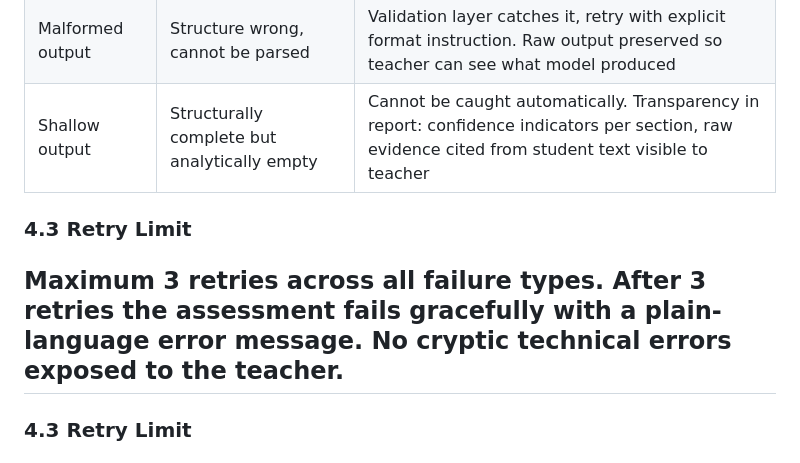
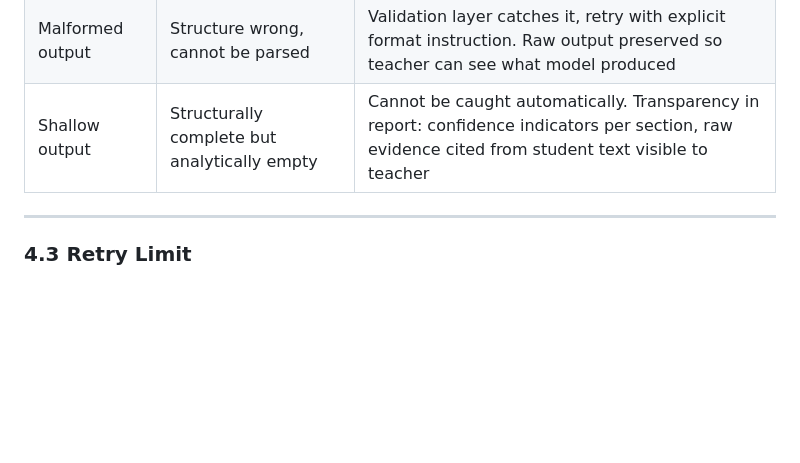
Before and after one commit to mentalpinG-Ops/aXIOM, a Markdown page: ARCHITECTURE.md, the part around the change. GitHub-like rendering; blank space fills up the shorter version.

```diff
--- a/ARCHITECTURE.md
+++ b/ARCHITECTURE.md
@@ -119,8 +119,6 @@ Raw model output
 | Incomplete output | Model stops mid-assessment, fields missing | Retry with continuation prompt. After 3 retries: graceful failure message to teacher |
 | Malformed output | Structure wrong, cannot be parsed | Validation layer catches it, retry with explicit format instruction. Raw output preserved so teacher can see what model produced |
 | Shallow output | Structurally complete but analytically empty | Cannot be caught automatically. Transparency in report: confidence indicators per section, raw evidence cited from student text visible to teacher |
-### 4.3 Retry Limit
-Maximum 3 retries across all failure types. After 3 retries the assessment fails gracefully with a plain-language error message. No cryptic technical errors exposed to the teacher.
 ---
 ### 4.3 Retry Limit
 Maximum 3 retries across all failure types. After 3 retries the assessment fails gracefully with a plain-language error message. No cryptic technical errors exposed to the teacher.
```
